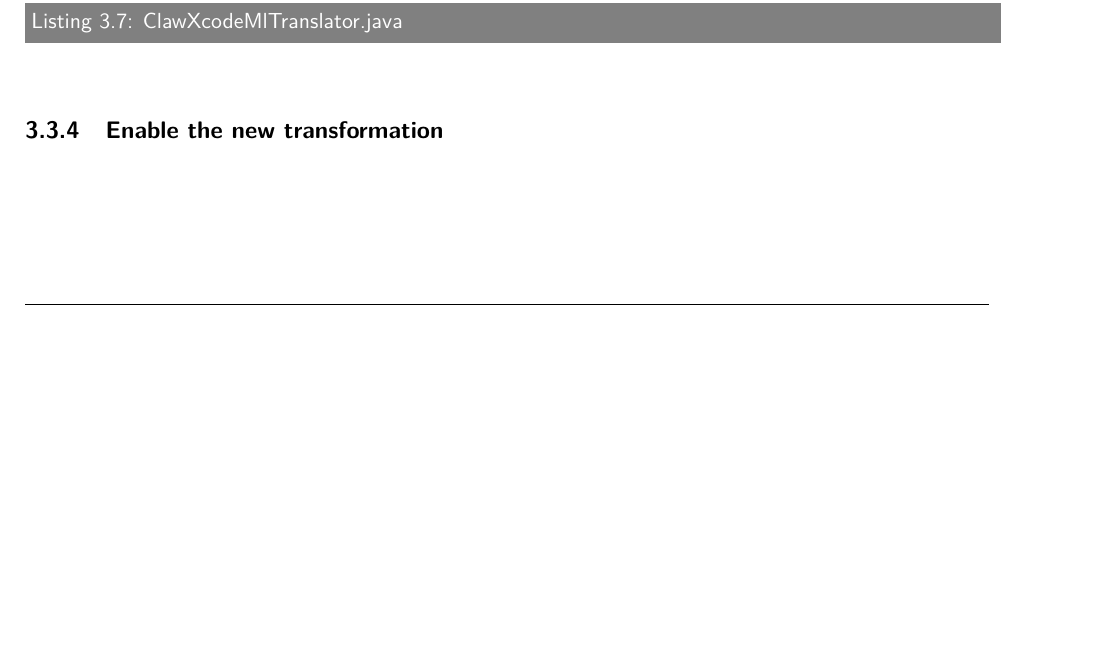
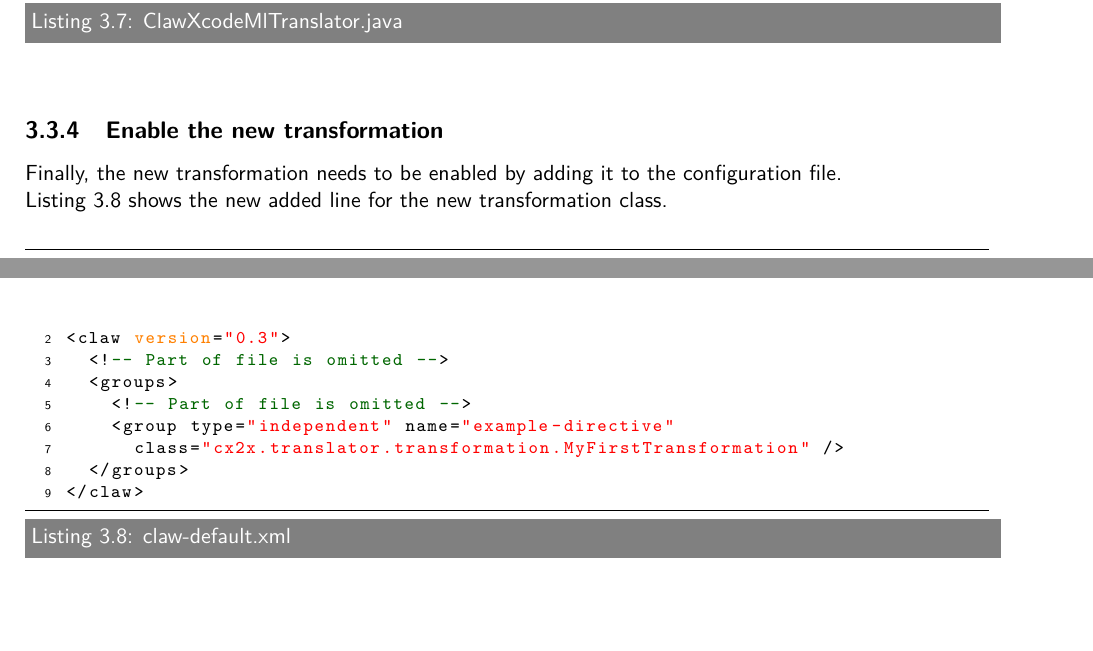
Before and after one commit to claw-project/claw-compiler, a LaTeX document (documentation/developer/developers_guide.tex): part of page 14 of 22 before the commit and two parts of pages 14 and 15 of 23 after it, the two joined at a grey line, cut so that both start at the same text, the shorter picture padded with empty space. Compiled offline with pdfLaTeX.

Commit message:
Enable the new transformation section

```diff
--- a/documentation/developer/developers_guide.tex
+++ b/documentation/developer/developers_guide.tex
@@ -605,6 +605,23 @@ switch(analyzedPragma.getDirective()) {
 
 
 \subsection{Enable the new transformation}
+Finally, the new transformation needs to be enabled by adding it to the
+configuration file.
+
+Listing \ref{lst:exampleconfig} shows the new added line for the new
+transformation class.
+
+\begin{lstlisting}[label=lst:exampleconfig, caption=claw-default.xml, language=xml]
+<!-- CLAW default configuration. This file should not be edited ! -->
+<claw version="0.3">
+  <!-- Part of file is omitted -->
+  <groups>
+    <!-- Part of file is omitted -->
+    <group type="independent" name="example-directive"
+      class="cx2x.translator.transformation.MyFirstTransformation" />
+  </groups>
+</claw>
+\end{lstlisting}
 
 
 
```
